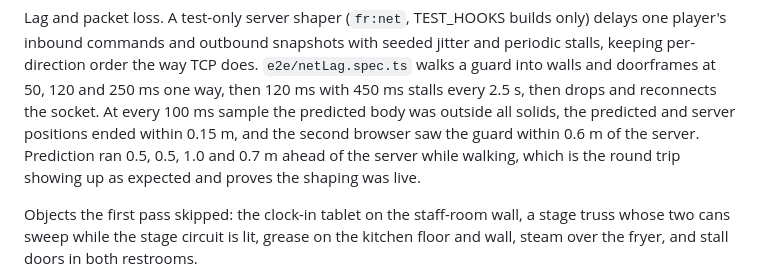
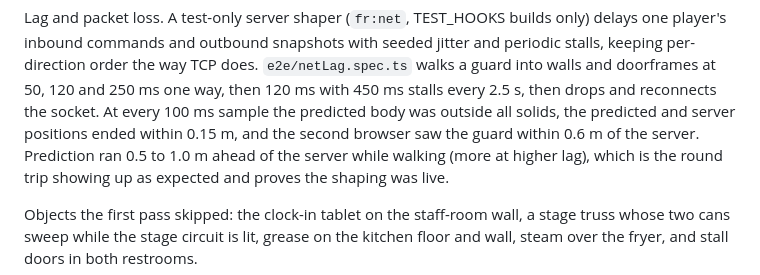
Before and after one commit to elliotread250-source/FNAF-Replica, a Markdown page: docs/MAP_REBUILD_PROGRESS.md, the part around the change. GitHub-like rendering.

Commit message:
Docs: lag lead range from the latest run
Co-Authored-By: Claude Opus 5.5 <noreply@anthropic.com>
Claude-Session: https://claude.ai/code/session_01FecgMrn2TQYwJumBTf76L1

```diff
--- a/docs/MAP_REBUILD_PROGRESS.md
+++ b/docs/MAP_REBUILD_PROGRESS.md
@@ -152,7 +152,7 @@ commands and outbound snapshots with seeded jitter and periodic stalls, keeping
 does. `e2e/netLag.spec.ts` walks a guard into walls and doorframes at 50, 120 and 250 ms one way, then 120 ms with
 450 ms stalls every 2.5 s, then drops and reconnects the socket. At every 100 ms sample the predicted body was
 outside all solids, the predicted and server positions ended within 0.15 m, and the second browser saw the guard
-within 0.6 m of the server. Prediction ran 0.5, 0.5, 1.0 and 0.7 m ahead of the server while walking, which is
+within 0.6 m of the server. Prediction ran 0.5 to 1.0 m ahead of the server while walking (more at higher lag), which is
 the round trip showing up as expected and proves the shaping was live.
 
 Objects the first pass skipped: the clock-in tablet on the staff-room wall, a stage truss whose two cans sweep
```
